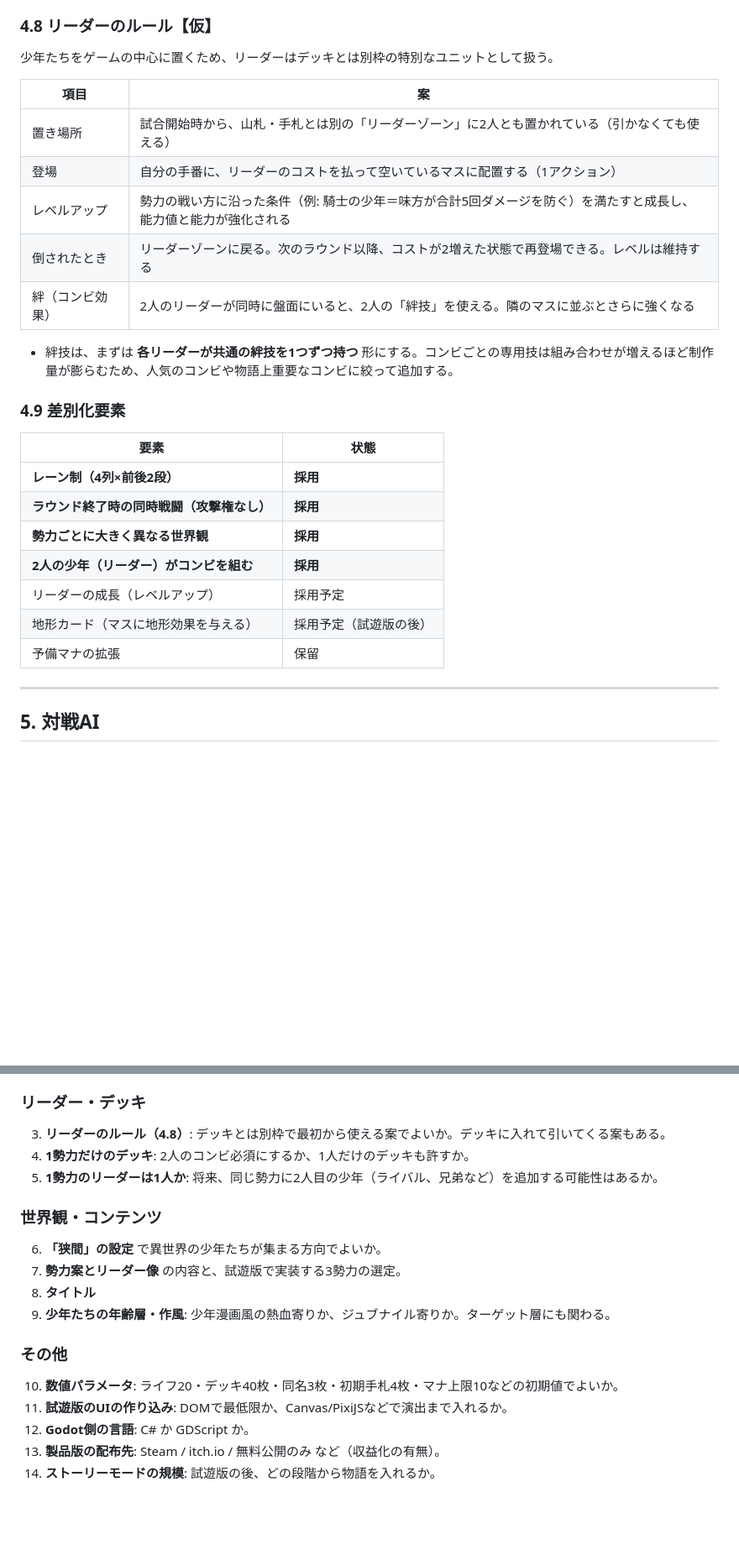
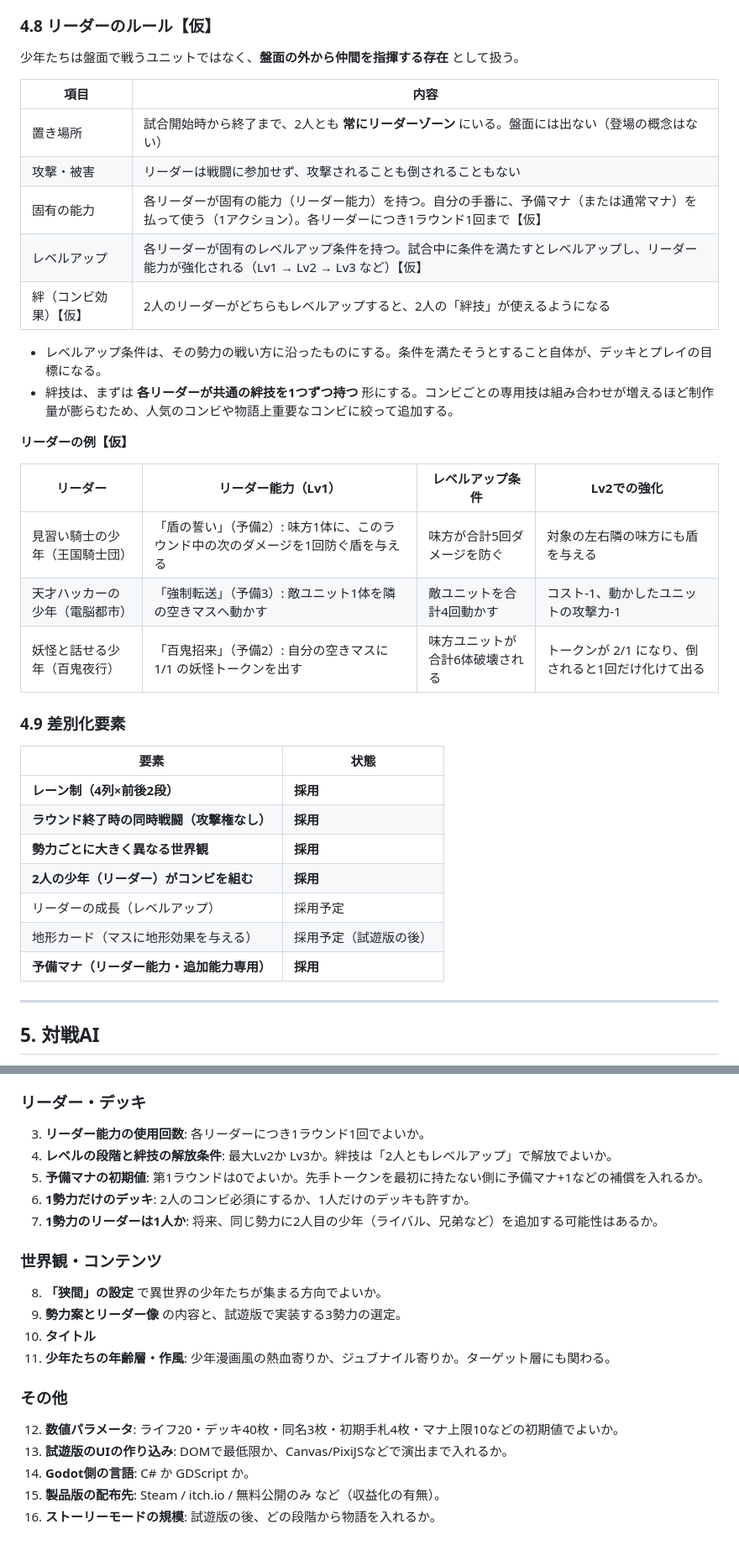
Before and after one commit to tachan51/cardgame, a Markdown page: docs/proposal.md, 2 parts joined by grey strips. Shown at 84% size. Rendered like a GitHub page; blank space fills up the shorter version.

Commit message:
Update proposal to v0.5: leaders stay in leader zone, reserve mana rules
Co-Authored-By: Claude Opus 5.5 <noreply@anthropic.com>
Claude-Session: https://claude.ai/code/session_01LreM7QiuATQLJejZtJbjvH

```diff
--- a/docs/proposal.md
+++ b/docs/proposal.md
@@ -226,17 +249,26 @@
 
 ### 4.8 リーダーのルール【仮】
 
-少年たちをゲームの中心に置くため、リーダーはデッキとは別枠の特別なユニットとして扱う。
+少年たちは盤面で戦うユニットではなく、**盤面の外から仲間を指揮する存在** として扱う。
 
-| 項目 | 案 |
+| 項目 | 内容 |
 |---|---|
-| 置き場所 | 試合開始時から、山札・手札とは別の「リーダーゾーン」に2人とも置かれている（引かなくても使える） |
-| 登場 | 自分の手番に、リーダーのコストを払って空いているマスに配置する（1アクション） |
-| レベルアップ | 勢力の戦い方に沿った条件（例: 騎士の少年＝味方が合計5回ダメージを防ぐ）を満たすと成長し、能力値と能力が強化される |
-| 倒されたとき | リーダーゾーンに戻る。次のラウンド以降、コストが2増えた状態で再登場できる。レベルは維持する |
-| 絆（コンビ効果） | 2人のリーダーが同時に盤面にいると、2人の「絆技」を使える。隣のマスに並ぶとさらに強くなる |
+| 置き場所 | 試合開始時から終了まで、2人とも **常にリーダーゾーン** にいる。盤面には出ない（登場の概念はない） |
+| 攻撃・被害 | リーダーは戦闘に参加せず、攻撃されることも倒されることもない |
+| 固有の能力 | 各リーダーが固有の能力（リーダー能力）を持つ。自分の手番に、予備マナ（または通常マナ）を払って使う（1アクション）。各リーダーにつき1ラウンド1回まで【仮】 |
+| レベルアップ | 各リーダーが固有のレベルアップ条件を持つ。試合中に条件を満たすとレベルアップし、リーダー能力が強化される（Lv1 → Lv2 → Lv3 など）【仮】 |
+| 絆（コンビ効果）【仮】 | 2人のリーダーがどちらもレベルアップすると、2人の「絆技」が使えるようになる |
 
+- レベルアップ条件は、その勢力の戦い方に沿ったものにする。条件を満たそうとすること自体が、デッキとプレイの目標になる。
 - 絆技は、まずは **各リーダーが共通の絆技を1つずつ持つ** 形にする。コンビごとの専用技は組み合わせが増えるほど制作量が膨らむため、人気のコンビや物語上重要なコンビに絞って追加する。
+
+**リーダーの例【仮】**
+
+| リーダー | リーダー能力（Lv1） | レベルアップ条件 | Lv2での強化 |
+|---|---|---|---|
+| 見習い騎士の少年（王国騎士団） | 「盾の誓い」（予備2）: 味方1体に、このラウンド中の次のダメージを1回防ぐ盾を与える | 味方が合計5回ダメージを防ぐ | 対象の左右隣の味方にも盾を与える |
+| 天才ハッカーの少年（電脳都市） | 「強制転送」（予備3）: 敵ユニット1体を隣の空きマスへ動かす | 敵ユニットを合計4回動かす | コスト-1、動かしたユニットの攻撃力-1 |
+| 妖怪と話せる少年（百鬼夜行） | 「百鬼招来」（予備2）: 自分の空きマスに 1/1 の妖怪トークンを出す | 味方ユニットが合計6体破壊される | トークンが 2/1 になり、倒されると1回だけ化けて出る |
 
 ### 4.9 差別化要素
 
@@ -248,7 +280,7 @@
 | **2人の少年（リーダー）がコンビを組む** | **採用** |
 | リーダーの成長（レベルアップ） | 採用予定 |
 | 地形カード（マスに地形効果を与える） | 採用予定（試遊版の後） |
-| 予備マナの拡張 | 保留 |
+| **予備マナ（リーダー能力・追加能力専用）** | **採用** |
 
 ---
 
@@ -416,21 +451,23 @@ Phase A: ブラウザ試遊版               Phase B: Godot製品版
 
 ### リーダー・デッキ
 
-3. **リーダーのルール（4.8）**: デッキとは別枠で最初から使える案でよいか。デッキに入れて引いてくる案もある。
-4. **1勢力だけのデッキ**: 2人のコンビ必須にするか、1人だけのデッキも許すか。
-5. **1勢力のリーダーは1人か**: 将来、同じ勢力に2人目の少年（ライバル、兄弟など）を追加する可能性はあるか。
+3. **リーダー能力の使用回数**: 各リーダーにつき1ラウンド1回でよいか。
+4. **レベルの段階と絆技の解放条件**: 最大Lv2か Lv3か。絆技は「2人ともレベルアップ」で解放でよいか。
+5. **予備マナの初期値**: 第1ラウンドは0でよいか。先手トークンを最初に持たない側に予備マナ+1などの補償を入れるか。
+6. **1勢力だけのデッキ**: 2人のコンビ必須にするか、1人だけのデッキも許すか。
+7. **1勢力のリーダーは1人か**: 将来、同じ勢力に2人目の少年（ライバル、兄弟など）を追加する可能性はあるか。
 
 ### 世界観・コンテンツ
 
-6. **「狭間」の設定** で異世界の少年たちが集まる方向でよいか。
-7. **勢力案とリーダー像** の内容と、試遊版で実装する3勢力の選定。
-8. **タイトル**
-9. **少年たちの年齢層・作風**: 少年漫画風の熱血寄りか、ジュブナイル寄りか。ターゲット層にも関わる。
+8. **「狭間」の設定** で異世界の少年たちが集まる方向でよいか。
+9. **勢力案とリーダー像** の内容と、試遊版で実装する3勢力の選定。
+10. **タイトル**
+11. **少年たちの年齢層・作風**: 少年漫画風の熱血寄りか、ジュブナイル寄りか。ターゲット層にも関わる。
 
 ### その他
 
-10. **数値パラメータ**: ライフ20・デッキ40枚・同名3枚・初期手札4枚・マナ上限10などの初期値でよいか。
-11. **試遊版のUIの作り込み**: DOMで最低限か、Canvas/PixiJSなどで演出まで入れるか。
-12. **Godot側の言語**: C# か GDScript か。
-13. **製品版の配布先**: Steam / itch.io / 無料公開のみ など（収益化の有無）。
-14. **ストーリーモードの規模**: 試遊版の後、どの段階から物語を入れるか。
+12. **数値パラメータ**: ライフ20・デッキ40枚・同名3枚・初期手札4枚・マナ上限10などの初期値でよいか。
+13. **試遊版のUIの作り込み**: DOMで最低限か、Canvas/PixiJSなどで演出まで入れるか。
+14. **Godot側の言語**: C# か GDScript か。
+15. **製品版の配布先**: Steam / itch.io / 無料公開のみ など（収益化の有無）。
+16. **ストーリーモードの規模**: 試遊版の後、どの段階から物語を入れるか。
```
Also changed, not shown: other parts of docs/proposal.md (+33 -7 lines).
